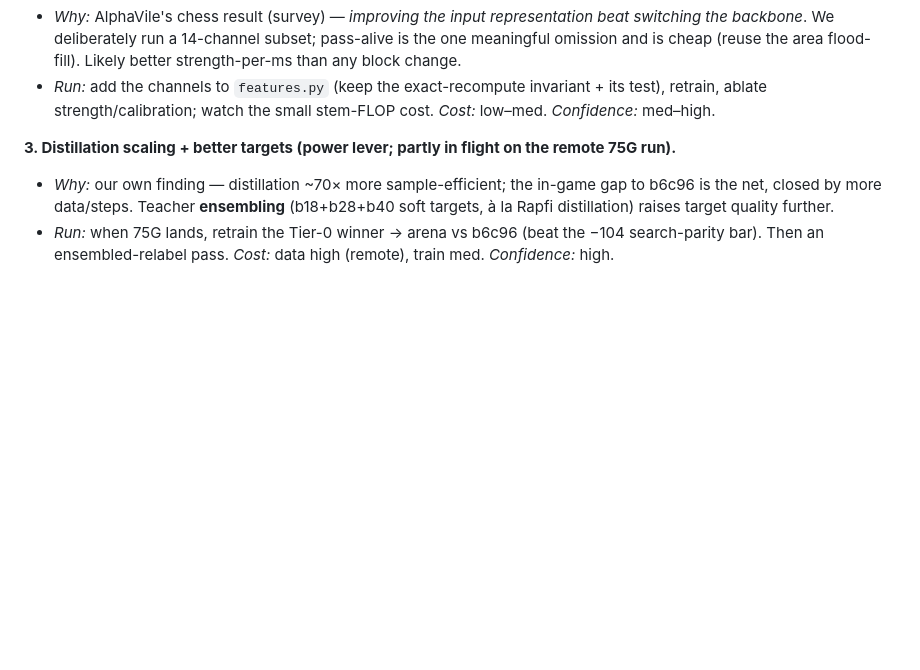
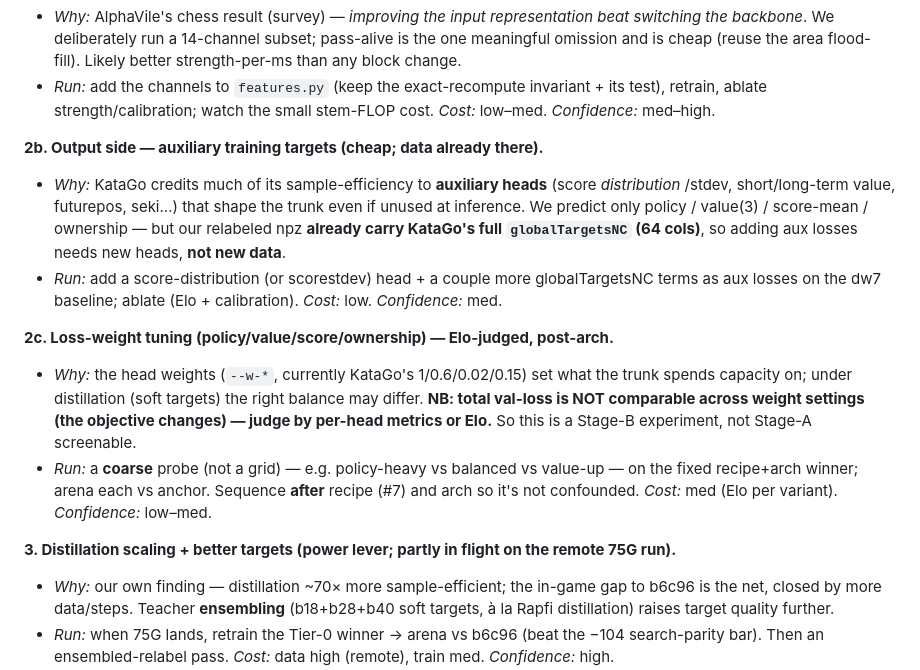
Before and after one commit to sanderland/vibego, a Markdown page: experiments/ROADMAP.md, the part around the change. Rendered like a GitHub page; blank space fills up the shorter version.

Commit message:
roadmap: add 2b (auxiliary output targets — data already has them) + 2c (loss-weight tuning, Elo-judged post-arch)
Co-Authored-By: Claude Opus 4.8 (1M context) <noreply@anthropic.com>

```diff
--- a/experiments/ROADMAP.md
+++ b/experiments/ROADMAP.md
@@ -67,6 +67,23 @@ low-priority ideas live in **[IDEAS.md](IDEAS.md)** (don't re-litigate them with
   is cheap (reuse the area flood-fill). Likely better strength-per-ms than any block change.
 - *Run:* add the channels to `features.py` (keep the exact-recompute invariant + its test), retrain,
   ablate strength/calibration; watch the small stem-FLOP cost. *Cost:* low–med. *Confidence:* med–high.
+
+**2b. Output side — auxiliary training targets (cheap; data already there).**
+- *Why:* KataGo credits much of its sample-efficiency to **auxiliary heads** (score *distribution*
+  /stdev, short/long-term value, futurepos, seki…) that shape the trunk even if unused at inference.
+  We predict only policy / value(3) / score-mean / ownership — but our relabeled npz **already carry
+  KataGo's full `globalTargetsNC` (64 cols)**, so adding aux losses needs new heads, **not new data**.
+- *Run:* add a score-distribution (or scorestdev) head + a couple more globalTargetsNC terms as aux
+  losses on the dw7 baseline; ablate (Elo + calibration). *Cost:* low. *Confidence:* med.
+
+**2c. Loss-weight tuning (policy/value/score/ownership) — Elo-judged, post-arch.**
+- *Why:* the head weights (`--w-*`, currently KataGo's 1/0.6/0.02/0.15) set what the trunk spends
+  capacity on; under distillation (soft targets) the right balance may differ. **NB: total val-loss
+  is NOT comparable across weight settings (the objective changes) — judge by per-head metrics or
+  Elo.** So this is a Stage-B experiment, not Stage-A screenable.
+- *Run:* a **coarse** probe (not a grid) — e.g. policy-heavy vs balanced vs value-up — on the fixed
+  recipe+arch winner; arena each vs anchor. Sequence **after** recipe (#7) and arch so it's not
+  confounded. *Cost:* med (Elo per variant). *Confidence:* low–med.
 
 **3. Distillation scaling + better targets (power lever; partly in flight on the remote 75G run).**
 - *Why:* our own finding — distillation ~70× more sample-efficient; the in-game gap to b6c96 is the
```
